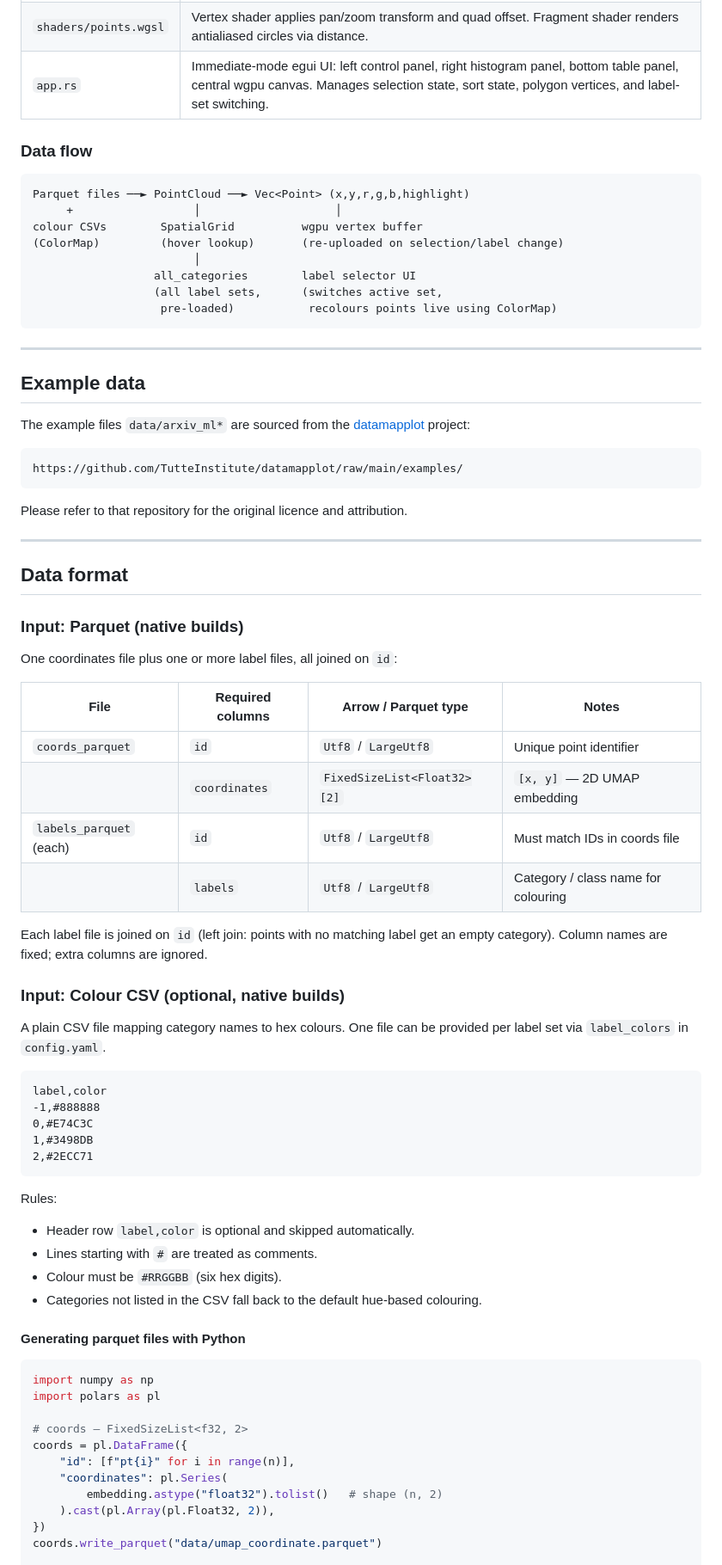
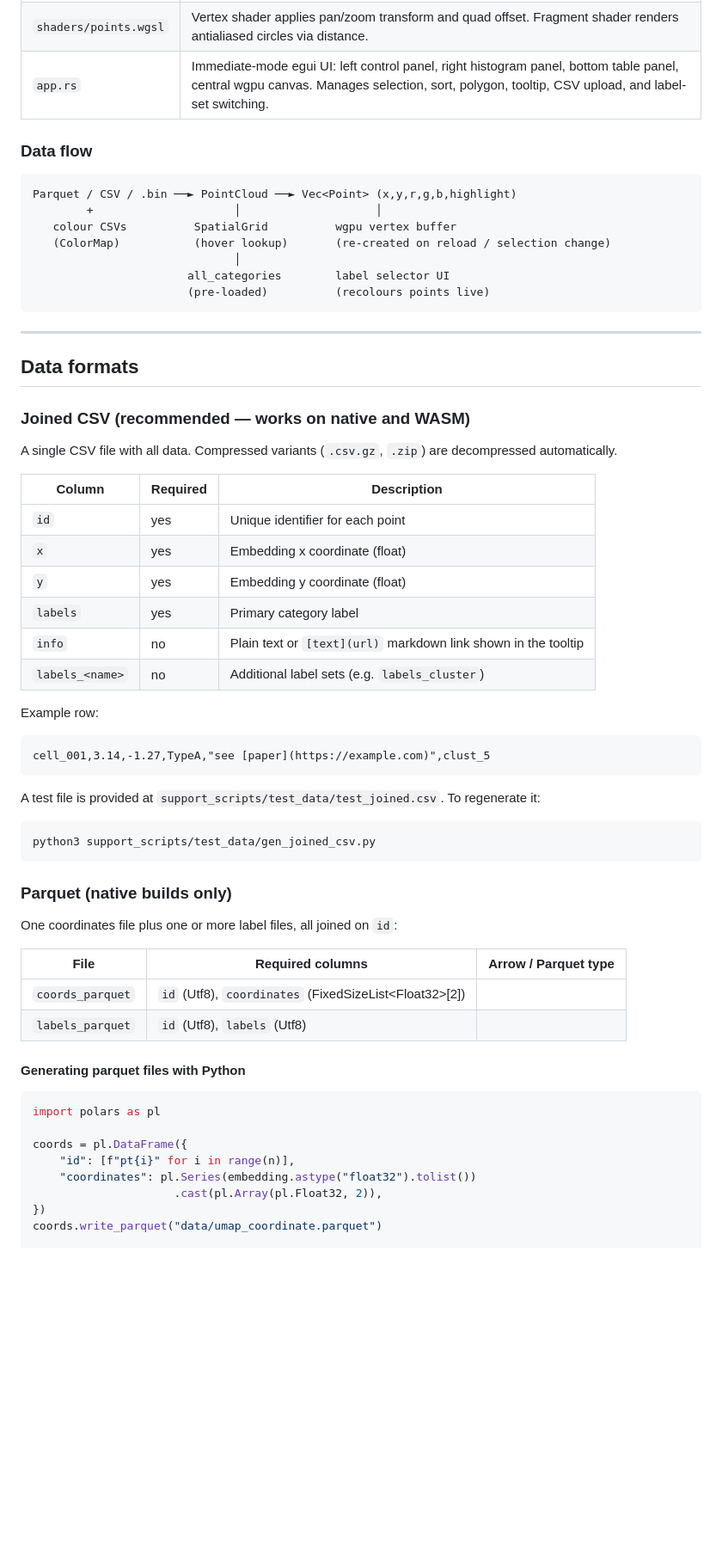
Before and after one commit to cschin/umap_viewer, a Markdown page: README.md, the part around one of its changes. Shown at 86% size. Drawn GitHub-style; blank space fills up the shorter version.

````diff
--- a/README.md
+++ b/README.md
@@ -79,78 +80,63 @@ umap_viewer/
 | `shaders/points.wgsl` | Vertex shader applies pan/zoom transform and quad offset. Fragment shader renders antialiased circles via distance. |
-| `app.rs` | Immediate-mode egui UI: left control panel, right histogram panel, bottom table panel, central wgpu canvas. Manages selection state, sort state, polygon vertices, and label-set switching. |
+| `app.rs` | Immediate-mode egui UI: left control panel, right histogram panel, bottom table panel, central wgpu canvas. Manages selection, sort, polygon, tooltip, CSV upload, and label-set switching. |
 
 ### Data flow
 
 ```
-Parquet files ──► PointCloud ──► Vec<Point> (x,y,r,g,b,highlight)
-     +                  │                    │
-colour CSVs        SpatialGrid          wgpu vertex buffer
-(ColorMap)         (hover lookup)       (re-uploaded on selection/label change)
-                        │
-                  all_categories        label selector UI
-                  (all label sets,      (switches active set,
-                   pre-loaded)           recolours points live using ColorMap)
+Parquet / CSV / .bin ──► PointCloud ──► Vec<Point> (x,y,r,g,b,highlight)
+        +                     │                    │
+   colour CSVs          SpatialGrid          wgpu vertex buffer
+   (ColorMap)           (hover lookup)       (re-created on reload / selection change)
+                              │
+                       all_categories        label selector UI
+                       (pre-loaded)          (recolours points live)
 ```
 
 ---
 
-## Example data
+## Data formats
 
-The example files `data/arxiv_ml*` are sourced from the [datamapplot](https://github.com/TutteInstitute/datamapplot) project:
+### Joined CSV (recommended — works on native and WASM)
 
+A single CSV file with all data. Compressed variants (`.csv.gz`, `.zip`) are decompressed automatically.
+
+| Column | Required | Description |
+|---|---|---|
+| `id` | yes | Unique identifier for each point |
+| `x` | yes | Embedding x coordinate (float) |
+| `y` | yes | Embedding y coordinate (float) |
+| `labels` | yes | Primary category label |
+| `info` | no | Plain text or `[text](url)` markdown link shown in the tooltip |
+| `labels_<name>` | no | Additional label sets (e.g. `labels_cluster`) |
+
+Example row:
 ```
-https://github.com/TutteInstitute/datamapplot/raw/main/examples/
+cell_001,3.14,-1.27,TypeA,"see [paper](https://example.com)",clust_5
 ```
 
-Please refer to that repository for the original licence and attribution.
+A test file is provided at `support_scripts/test_data/test_joined.csv`. To regenerate it:
+```bash
+python3 support_scripts/test_data/gen_joined_csv.py
+```
 
----
-
-## Data format
-
-### Input: Parquet (native builds)
+### Parquet (native builds only)
 
 One coordinates file plus one or more label files, all joined on `id`:
 
-| File | Required columns | Arrow / Parquet type | Notes |
-|---|---|---|---|
-| `coords_parquet` | `id` | `Utf8` / `LargeUtf8` | Unique point identifier |
-| | `coordinates` | `FixedSizeList<Float32>[2]` | `[x, y]` — 2D UMAP embedding |
-| `labels_parquet` (each) | `id` | `Utf8` / `LargeUtf8` | Must match IDs in coords file |
-| | `labels` | `Utf8` / `LargeUtf8` | Category / class name for colouring |
-
-Each label file is joined on `id` (left join: points with no matching label get an empty category). Column names are fixed; extra columns are ignored.
-
-### Input: Colour CSV (optional, native builds)
-
-A plain CSV file mapping category names to hex colours. One file can be provided per label set via `label_colors` in `config.yaml`.
-
-```csv
-label,color
--1,#888888
-0,#E74C3C
-1,#3498DB
-2,#2ECC71
-```
-
-Rules:
-- Header row `label,color` is optional and skipped automatically.
-- Lines starting with `#` are treated as comments.
-- Colour must be `#RRGGBB` (six hex digits).
-- Categories not listed in the CSV fall back to the default hue-based colouring.
+| File | Required columns | Arrow / Parquet type |
+|---|---|---|
+| `coords_parquet` | `id` (Utf8), `coordinates` (FixedSizeList\<Float32\>[2]) | |
+| `labels_parquet` | `id` (Utf8), `labels` (Utf8) | |
 
 #### Generating parquet files with Python
 
 ```python
-import numpy as np
 import polars as pl
 
-# coords — FixedSizeList<f32, 2>
 coords = pl.DataFrame({
     "id": [f"pt{i}" for i in range(n)],
-    "coordinates": pl.Series(
-        embedding.astype("float32").tolist()   # shape (n, 2)
-    ).cast(pl.Array(pl.Float32, 2)),
+    "coordinates": pl.Series(embedding.astype("float32").tolist())
+                     .cast(pl.Array(pl.Float32, 2)),
 })
 coords.write_parquet("data/umap_coordinate.parquet")
 
````
Also changed, not shown: other parts of README.md (+108 -131 lines).
